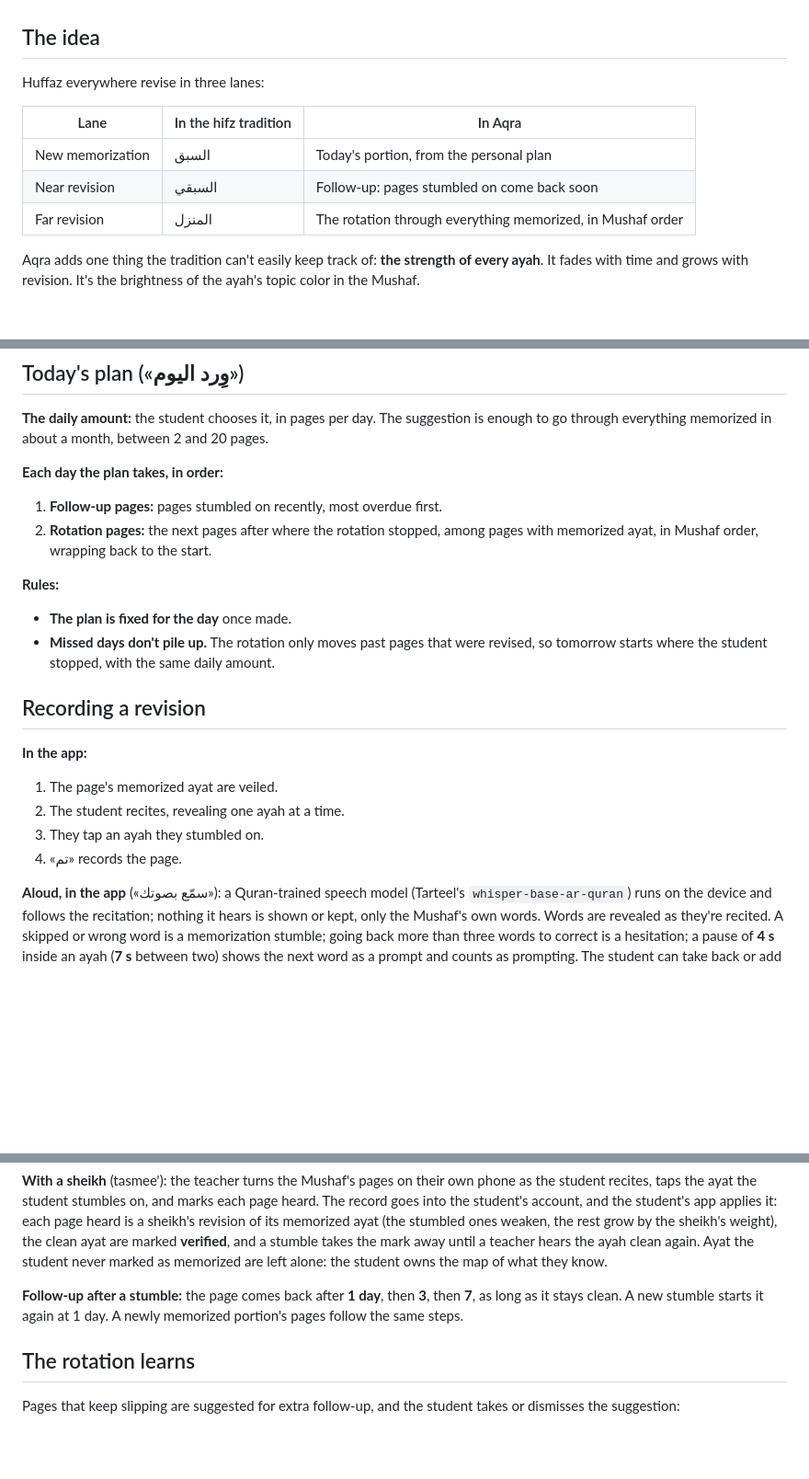
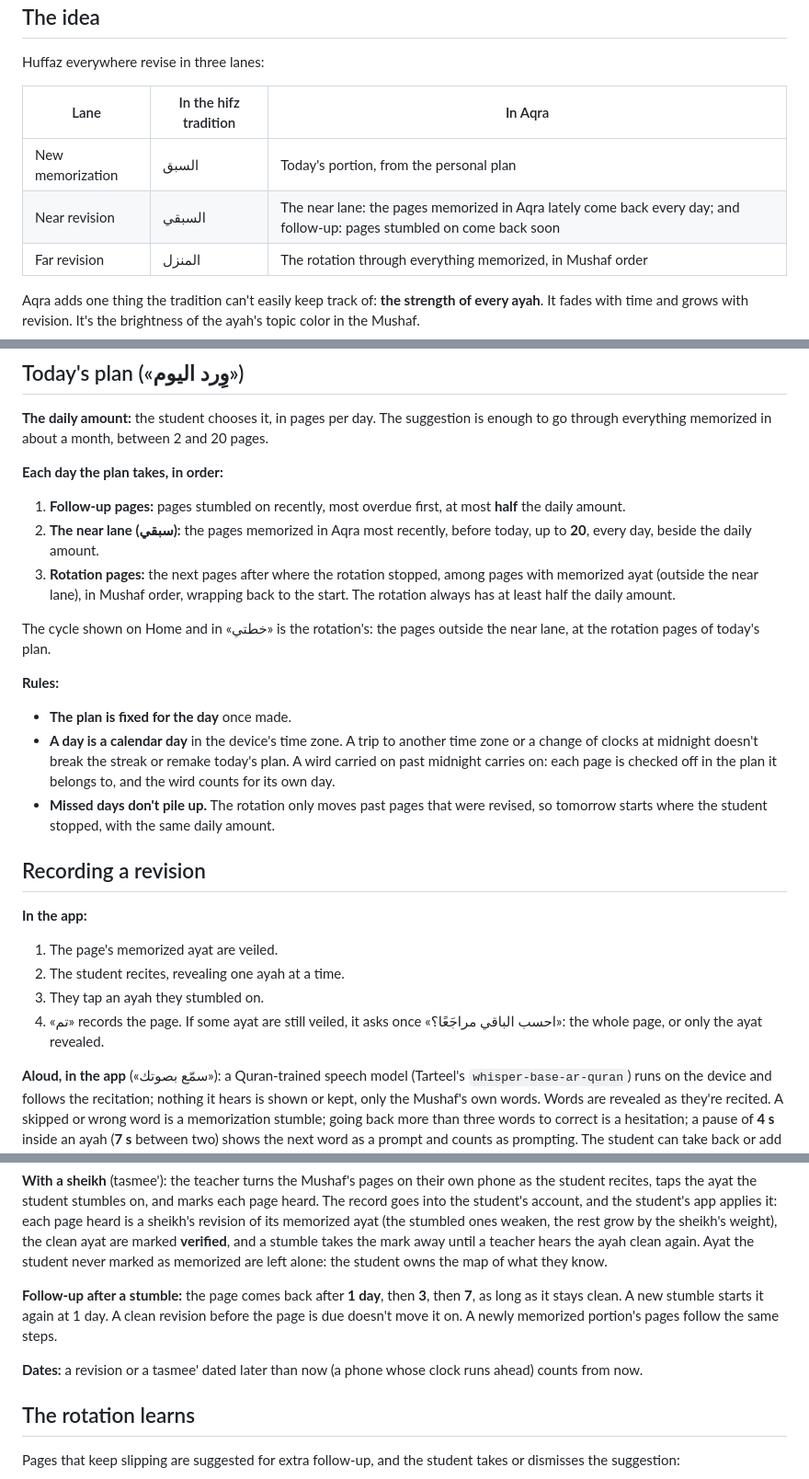
Before and after one commit to Azzam-Alrashed/Aqra, a Markdown page: docs/REVISION.md, 3 parts joined by grey strips. Shown at 92% size. Drawn GitHub-style; blank space fills up the shorter version.

```diff
--- a/docs/REVISION.md
+++ b/docs/REVISION.md
@@ -14,7 +14,7 @@ Huffaz everywhere revise in three lanes:
 | Lane | In the hifz tradition | In Aqra |
 |---|---|---|
 | New memorization | السبق | Today's portion, from the personal plan |
-| Near revision | السبقي | Follow-up: pages stumbled on come back soon |
+| Near revision | السبقي | The near lane: the pages memorized in Aqra lately come back every day; and follow-up: pages stumbled on come back soon |
 | Far revision | المنزل | The rotation through everything memorized, in Mushaf order |
 
 Aqra adds one thing the tradition can't easily keep track of: **the strength of every ayah**. It fades with time and
@@ -49,12 +50,20 @@ times how fresh it is (the chance of recalling it today).
 memorized in about a month, between 2 and 20 pages.
 
 **Each day the plan takes, in order:**
-1. **Follow-up pages:** pages stumbled on recently, most overdue first.
-2. **Rotation pages:** the next pages after where the rotation stopped, among pages with memorized ayat, in Mushaf
-   order, wrapping back to the start.
+1. **Follow-up pages:** pages stumbled on recently, most overdue first, at most **half** the daily amount.
+2. **The near lane (سبقي):** the pages memorized in Aqra most recently, before today, up to **20**, every day, beside the
+   daily amount.
+3. **Rotation pages:** the next pages after where the rotation stopped, among pages with memorized ayat (outside the
+   near lane), in Mushaf order, wrapping back to the start. The rotation always has at least half the daily amount.
+
+The cycle shown on Home and in «خطتي» is the rotation's: the pages outside the near lane, at the rotation pages of
+today's plan.
 
 **Rules:**
 - **The plan is fixed for the day** once made.
+- **A day is a calendar day** in the device's time zone. A trip to another time zone or a change of clocks at
+  midnight doesn't break the streak or remake today's plan. A wird carried on past midnight carries on: each page is
+  checked off in the plan it belongs to, and the wird counts for its own day.
 - **Missed days don't pile up.** The rotation only moves past pages that were revised, so tomorrow starts where the
   student stopped, with the same daily amount.
 
@@ -64,7 +73,8 @@ memorized in about a month, between 2 and 20 pages.
 1. The page's memorized ayat are veiled.
 2. The student recites, revealing one ayah at a time.
 3. They tap an ayah they stumbled on.
-4. «تم» records the page.
+4. «تم» records the page. If some ayat are still veiled, it asks once «احسب الباقي مراجَعًا؟»: the whole page, or
+   only the ayat revealed.
 
 **Aloud, in the app** («سمّع بصوتك»): a Quran-trained speech model (Tarteel's `whisper-base-ar-quran`) runs on the
 device and follows the recitation; nothing it hears is shown or kept, only the Mushaf's own words. Words are revealed
@@ -87,7 +97,10 @@ until a teacher hears the ayah clean again. Ayat the student never marked as mem
 student owns the map of what they know.
 
 **Follow-up after a stumble:** the page comes back after **1 day**, then **3**, then **7**, as long as it stays
-clean. A new stumble starts it again at 1 day. A newly memorized portion's pages follow the same steps.
+clean. A new stumble starts it again at 1 day. A clean revision before the page is due doesn't move it on. A newly
+memorized portion's pages follow the same steps.
+
+**Dates:** a revision or a tasmee' dated later than now (a phone whose clock runs ahead) counts from now.
 
 ## The rotation learns
 
```
Also changed, not shown: other parts of docs/REVISION.md (+2 -0 lines), docs/SRS.md (+11 -7 lines).
